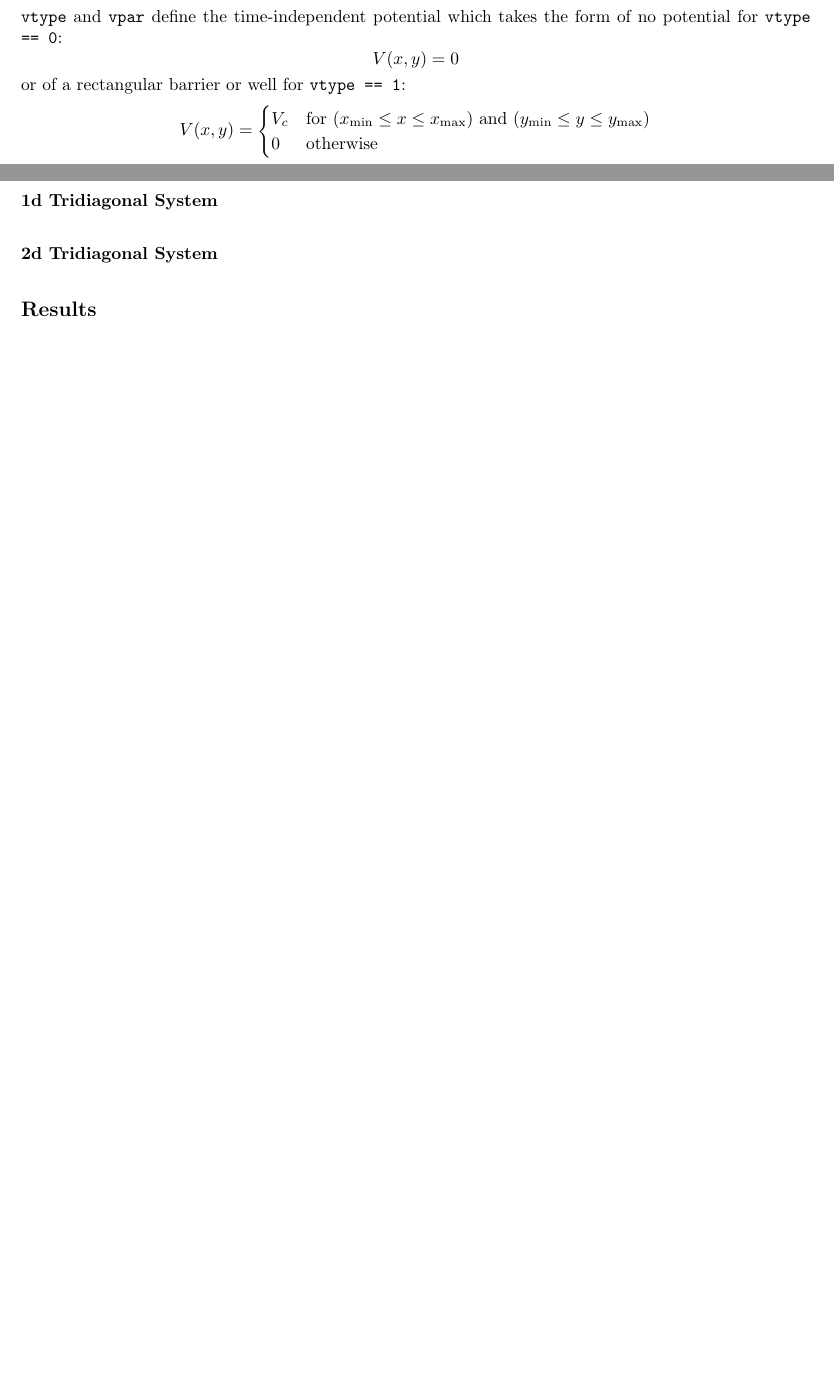
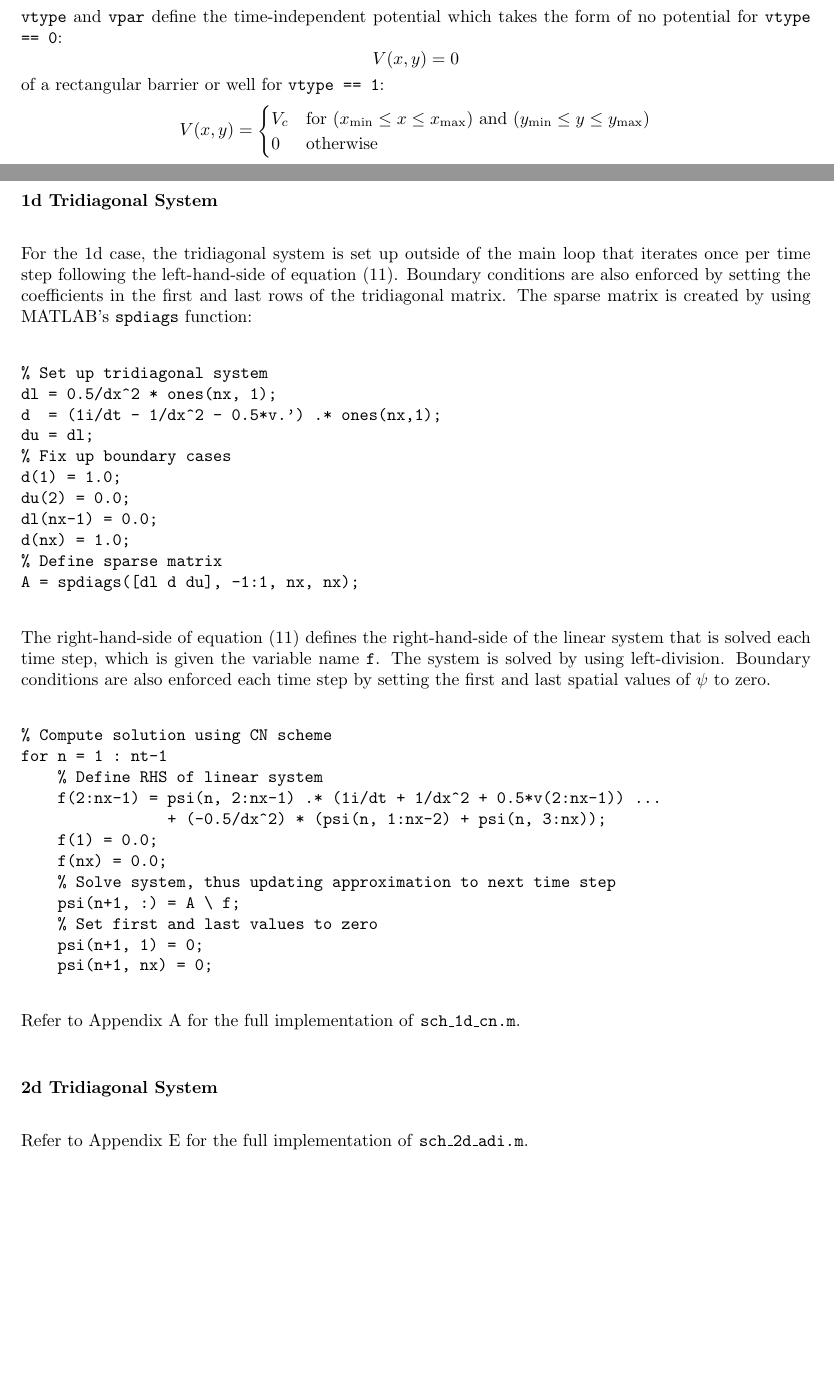
Before and after one commit to gavin-pringle/PHYS410_Project2, a LaTeX document (writeup/writeup.tex): two parts of pages 4 and 5 of 32 before the commit and two parts of pages 4 and 5 of 33 after it, joined at a grey line, cut so that both start at the same text, the shorter picture padded with empty space. The pictures show the PDF file writeup/writeup.pdf that the author committed with the source.

Commit message:
Completed 1d implementation

```diff
--- a/writeup/writeup.tex
+++ b/writeup/writeup.tex
@@ -273,7 +273,7 @@ $$\psi(x,y,0) = e^{i p_x x} e^{i p_y y} e^{-((x - x_0)^2 / \delta_x^2 + (y - y_0
 \code{vtype} and \code{vpar} define the time-independent potential which takes the form of no
 potential for \code{vtype == 0}:
 $$V(x,y) = 0$$
-or of a rectangular barrier or well for \code{vtype == 1}:
+of a rectangular barrier or well for \code{vtype == 1}:
 $$V(x, y) =
 \begin{cases}
 V_c & \text{for } (x_{\min} \leq x \leq x_{\max}) \text{ and } (y_{\min} \leq y \leq y_{\max}) \\
@@ -294,11 +294,48 @@ $$V_{i,j} = 0 \quad \text{for} \quad j \neq (j' \ \text{or} \ j'+1)$$
 
 \subsubsection*{1d Tridiagonal System}
 
-% Reference sch_1d_cn
+For the 1d case, the tridiagonal system is set up outside of the main loop that iterates once per time
+step following the left-hand-side of equation (\ref{CN_rearranged}). Boundary conditions are also
+enforced by setting the coefficients in the first and last rows of the tridiagonal matrix. The sparse
+matrix is created by using MATLAB's \code{spdiags} function:
+\begin{verbatim}
+% Set up tridiagonal system
+dl = 0.5/dx^2 * ones(nx, 1);
+d  = (1i/dt - 1/dx^2 - 0.5*v.') .* ones(nx,1);
+du = dl;
+% Fix up boundary cases
+d(1) = 1.0;
+du(2) = 0.0;
+dl(nx-1) = 0.0;
+d(nx) = 1.0;
+% Define sparse matrix
+A = spdiags([dl d du], -1:1, nx, nx);
+\end{verbatim}
+
+The right-hand-side of equation (\ref{CN_rearranged}) defines the right-hand-side of the linear
+system that is solved each time step, which is given the variable name \code{f}. The system is solved
+by using left-division. Boundary conditions are also enforced each time step by setting the first and
+last spatial values of $\psi$ to zero.
+\begin{verbatim}
+% Compute solution using CN scheme
+for n = 1 : nt-1
+    % Define RHS of linear system
+    f(2:nx-1) = psi(n, 2:nx-1) .* (1i/dt + 1/dx^2 + 0.5*v(2:nx-1)) ...
+                + (-0.5/dx^2) * (psi(n, 1:nx-2) + psi(n, 3:nx));
+    f(1) = 0.0;
+    f(nx) = 0.0;
+    % Solve system, thus updating approximation to next time step
+    psi(n+1, :) = A \ f;
+    % Set first and last values to zero
+    psi(n+1, 1) = 0;
+    psi(n+1, nx) = 0;
+\end{verbatim}
+
+Refer to Appendix A for the full implementation of \code{sch\_1d\_cn.m}.
 
 \subsubsection*{2d Tridiagonal System}
 
-% Reference sch_2d_adi
+Refer to Appendix E for the full implementation of \code{sch\_2d\_adi.m}.
 
 %%%%%%%%%%%%%%%%%%%%%%%%%%%%%%%%%%%%%%%%%%%%%%%%%%%%%%%%%%%%%%%%%%%%%%%%%%%%%%%%%%%%%%%%%%%%%%%%%%%%%%%
 % Results
```
Also changed, not shown: writeup/writeup.pdf, writeup/writeup.tex (2 more changed lines).
